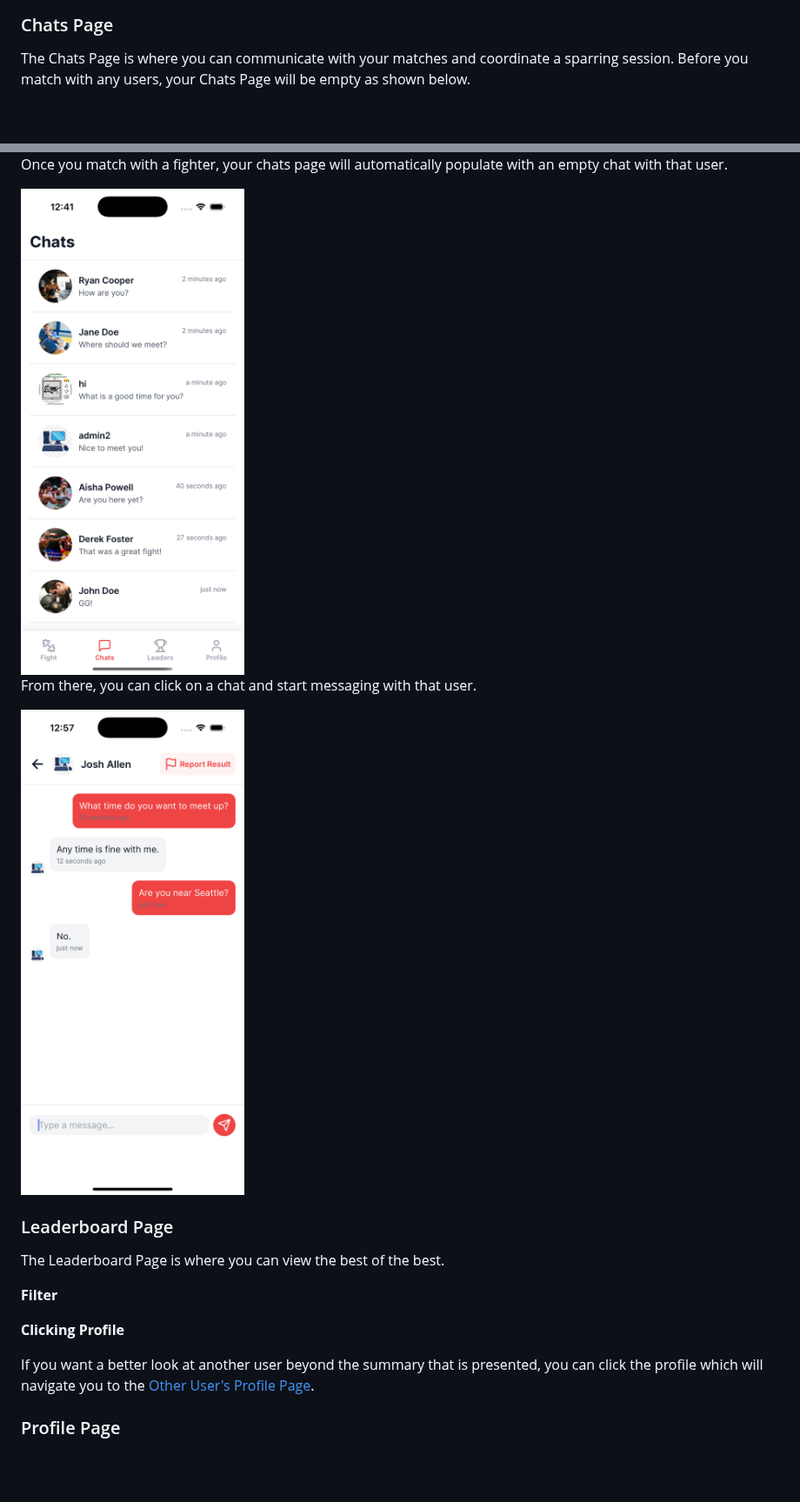
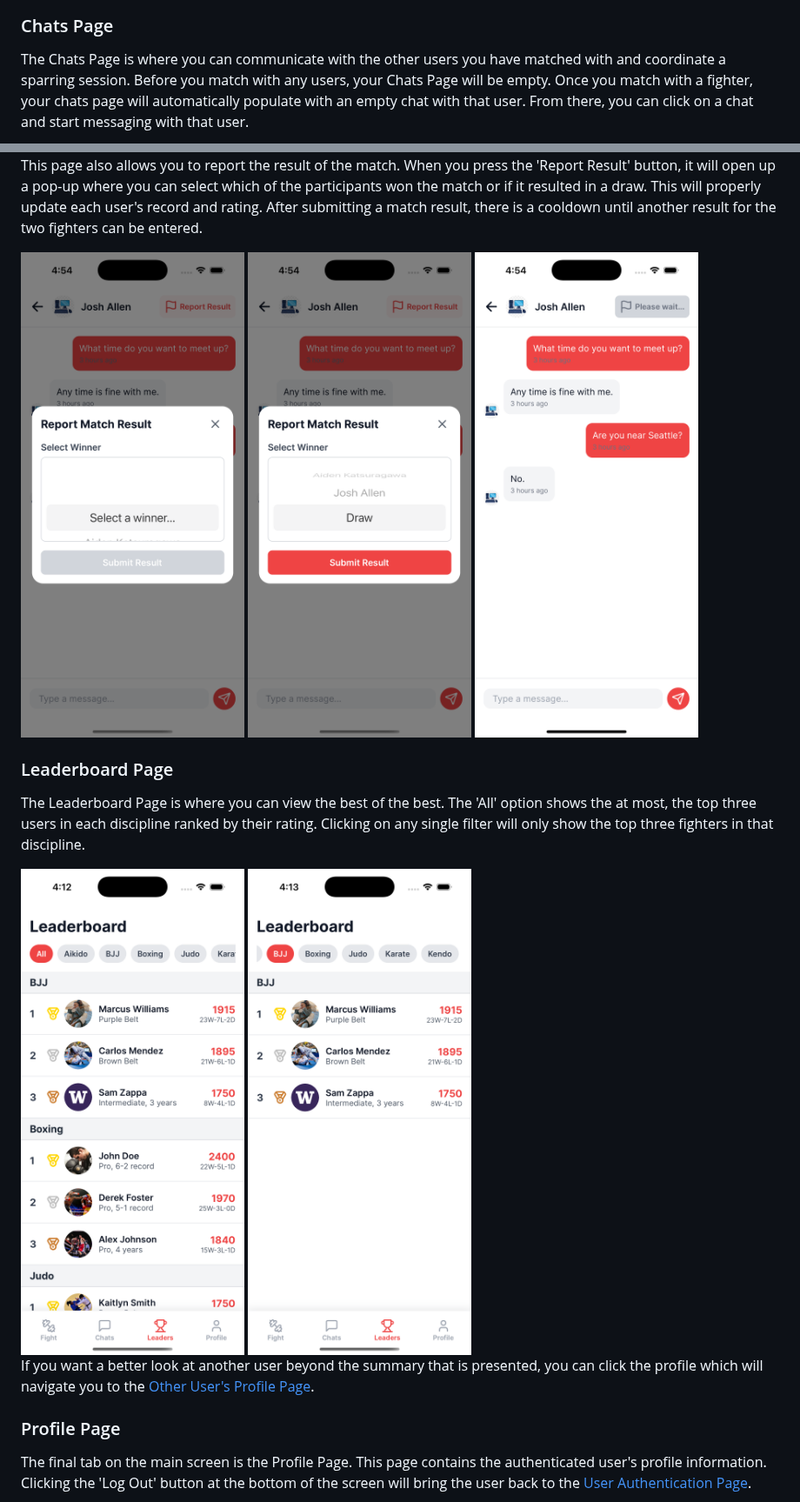
Before and after one commit to aidenkatsura/SwipeFight, a Markdown page: reports/UserDocumentation.md, 2 parts joined by grey strips. Shown at 87% size. GitHub-like rendering; blank space fills up the shorter version.

```diff
--- a/reports/UserDocumentation.md
+++ b/reports/UserDocumentation.md
@@ -72,5 +64,5 @@ On the top of the page, there is a scrollable list of filters that filter throug
 
 ### Chats Page
 
-The Chats Page is where you can communicate with your matches and coordinate a sparring session. Before you match with any users, your Chats Page will be empty as shown below.
+The Chats Page is where you can communicate with the other users you have matched with and coordinate a sparring session. Before you match with any users, your Chats Page will be empty. Once you match with a fighter, your chats page will automatically populate with an empty chat with that user. From there, you can click on a chat and start messaging with that user.
 
@@ -78,24 +74,20 @@ The Chats Page is where you can communicate with your matches and coordinate a s
 
-Once you match with a fighter, your chats page will automatically populate with an empty chat with that user.
+This page also allows you to report the result of the match. When you press the 'Report Result' button, it will open up a pop-up where you can select which of the participants won the match or if it resulted in a draw. This will properly update each user's record and rating. After submitting a match result, there is a cooldown until another result for the two fighters can be entered.
 
-<img src="/reports/Pictures/List_Chats.png" alt="List of Chats" width="300" height="600"/>
-
-From there, you can click on a chat and start messaging with that user.
-
-<img src="/reports/Pictures/Chat.png" alt="Conversation" width="300" height="600"/>
-
-[Insert Report Results Picture]: #
-
+<div class="row">
+ <img src="/reports/Pictures/Report_Result_Default.png" alt="Report Result Default" width="300" height="600"/>
+ <img src="/reports/Pictures/Report_Result_Pick.png" alt="Report Result Pick" width="300" height="600"/>
+ <img src="/reports/Pictures/Timeout.png" alt="Timeout" width="300" height="600"/>
+</div>
 
 ### Leaderboard Page
 
-The Leaderboard Page is where you can view the best of the best.
+The Leaderboard Page is where you can view the best of the best. The 'All' option shows the at most, the top three users in each discipline ranked by their rating. Clicking on any single filter will only show the top three fighters in that discipline.
 
-__Filter__
-
-
-
-__Clicking Profile__
+<div class="row">
+ <img src="/reports/Pictures/Leaderboard_All.png" alt="Leaderboard" width="300" height="600"/>
+ <img src="/reports/Pictures/Leaderboard_Filter.png" alt="Filtered Leaderboard" width="300" height="600"/>
+</div>
 
 If you want a better look at another user beyond the summary that is presented, you can click the profile which will navigate you to the [Other User's Profile Page](#other-user's-profile-page).
 
@@ -106,3 +94,4 @@ If you want a better look at another user beyond the summary that is presented,
 ### Profile Page
 
+The final tab on the main screen is the Profile Page. This page contains the authenticated user's profile information. Clicking the 'Log Out' button at the bottom of the screen will bring the user back to the [User Authentication Page](#user-authentication-page).
 
```
Also changed, not shown: other parts of reports/UserDocumentation.md (+27 -29 lines).
